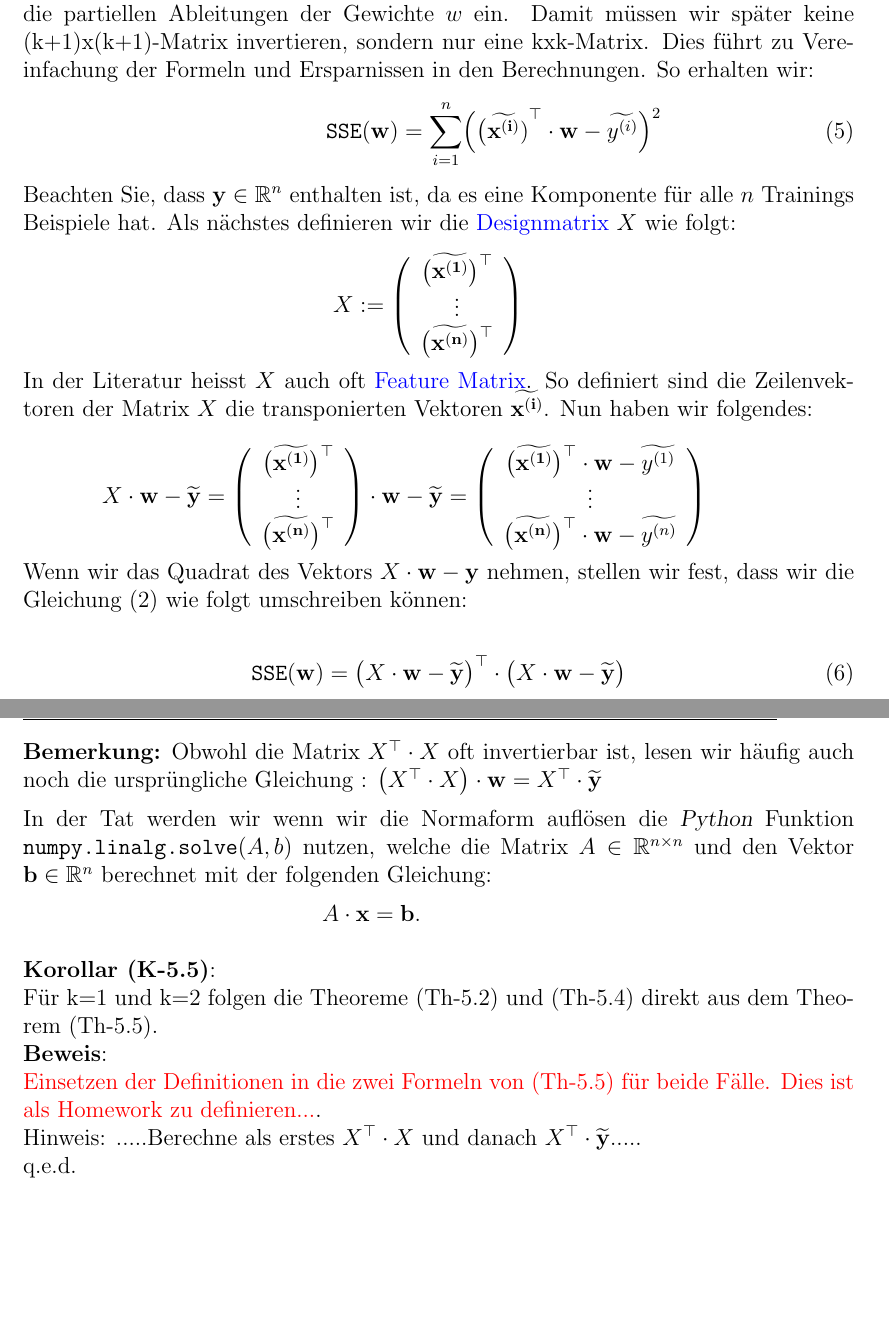
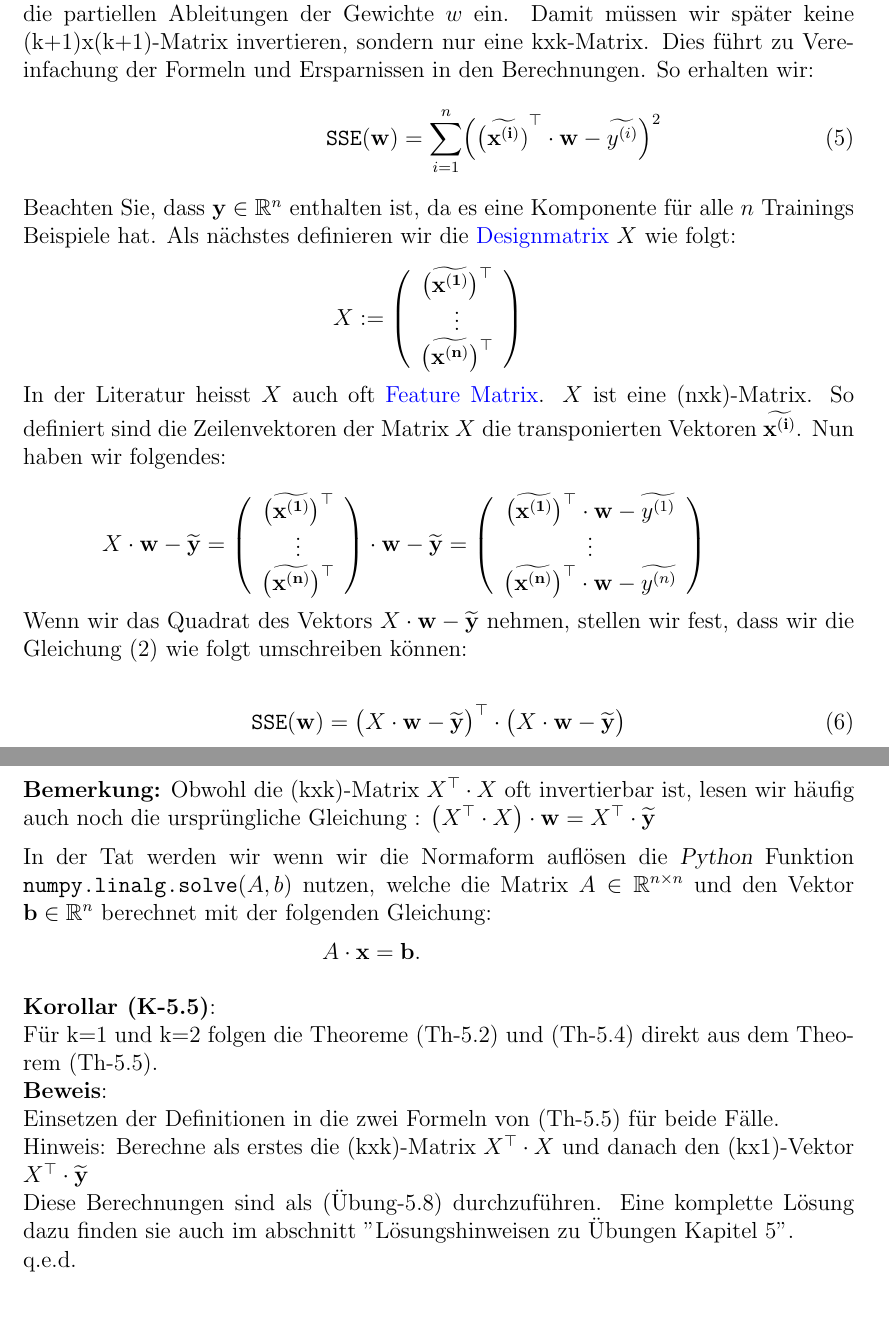
Before and after one commit to HVoellinger/Mathematische-Grundlagen_von_ML, a LaTeX document (Math+MaschLernen(ML)v0.66.tex): two parts of pages 46 and 50 of 114, joined at a grey line, cut so that both start at the same text, the shorter picture padded with empty space. Compiled offline with pdfLaTeX.

Commit message:
Add files via upload

```diff
--- a/Math+MaschLernen(ML)v0.66.tex
+++ b/Math+MaschLernen(ML)v0.66.tex
@@ -1191,7 +1191,7 @@ $ X := \left(
   \right)
 $
 \\[0.2cm]
-In der Literatur heisst $X$ auch oft {\color{blue}{Feature Matrix}}. So definiert sind die Zeilenvektoren der Matrix $X$ die transponierten Vektoren $\mathbf{\widetilde{x^{(i)}}}$. Nun haben wir folgendes:
+In der Literatur heisst $X$ auch oft {\color{blue}{Feature Matrix}}. $X$ ist eine (nxk)-Matrix. So definiert sind die Zeilenvektoren der Matrix $X$ die transponierten Vektoren $ \mathbf{\widetilde{x^{(i)}}}$. Nun haben wir folgendes:
 \\[0.4
 cm]
 \hspace*{1.3cm}
@@ -1210,7 +1210,7 @@ $X \cdot \mathbf{w} - \mathbf{\widetilde{y} }= \left(
   \right)
 $
 \\[0.2cm]
-Wenn wir das Quadrat des Vektors $X \cdot \mathbf{w} - \mathbf{y}$ nehmen, stellen wir fest, dass wir die Gleichung $\left(\ref{eq:squared-error-2} \right)$ wie folgt umschreiben können:\\[0.3cm]
+Wenn wir das Quadrat des Vektors $X \cdot \mathbf{w} - \mathbf{\widetilde{y}}$ nehmen, stellen wir fest, dass wir die Gleichung $\left(\ref{eq:squared-error-2} \right)$ wie folgt umschreiben können:\\[0.3cm]
 \begin{equation}
   \label{eq:squared-error-5}
   \mathtt{SSE}(\mathbf{w}) = \bigl( X \cdot \mathbf{w} -
@@ -1389,7 +1389,7 @@ Siehe obige Rechnung. \\
 q.e.d. \\[0.5cm]
 %
 \textbf{Bemerkung:}
-Obwohl die Matrix $X^\top \cdot X$ oft invertierbar ist, lesen wir häufig auch noch die ursprüngliche Gleichung : $ \bigl(X^\top \cdot X\bigr) \cdot \mathbf{w} = X^\top \cdot \mathbf{\widetilde{y}}$
+Obwohl die (kxk)-Matrix $X^\top \cdot X$ oft invertierbar ist, lesen wir häufig auch noch die ursprüngliche Gleichung : $ \bigl(X^\top \cdot X\bigr) \cdot \mathbf{w} = X^\top \cdot \mathbf{\widetilde{y}}$
 \\[0.2cm]
 In der Tat werden wir wenn wir die Normaform auflösen die  \textsl{Python} Funktion $\texttt{numpy.linalg.solve}(A,b)$ nutzen, welche die Matrix $A \in \mathbb{R}^{n \times n}$ und den Vektor $\mathbf{b} \in \mathbb{R}^n$ berechnet mit der folgenden Gleichung:
 \\[0.2cm]
@@ -1400,8 +1400,9 @@ $A \cdot \mathbf{x} = \mathbf{b}$. \\[0.5cm]
 Für k=1 und k=2 folgen die Theoreme (Th-5.2) und (Th-5.4) direkt aus dem Theorem (Th-5.5).\\
 %
 \textbf{Beweis}:\\
-{\color{red}{Einsetzen der Definitionen in die zwei Formeln von (Th-5.5) für beide Fälle. Dies ist als Homework zu definieren...}}.\\
-Hinweis: .....Berechne als erstes $X^\top \cdot X$ und danach $ X^\top \cdot \mathbf{\widetilde{y}} $.....  \\
+Einsetzen der Definitionen in die zwei Formeln von (Th-5.5) für beide Fälle. \\
+Hinweis: Berechne als erstes die (kxk)-Matrix $X^\top \cdot X$ und danach den (kx1)-Vektor $ X^\top \cdot \mathbf{\widetilde{y}} $ \\
+Diese Berechnungen sind als (Übung-5.8) durchzuführen. Eine komplette Lösung dazu finden sie auch im abschnitt "Lösungshinweisen zu Übungen Kapitel 5".\\
 %
 q.e.d. \\
 
```
Also changed, not shown: Math+MaschLernen(ML)v0.66.tex (12 more changed lines).
